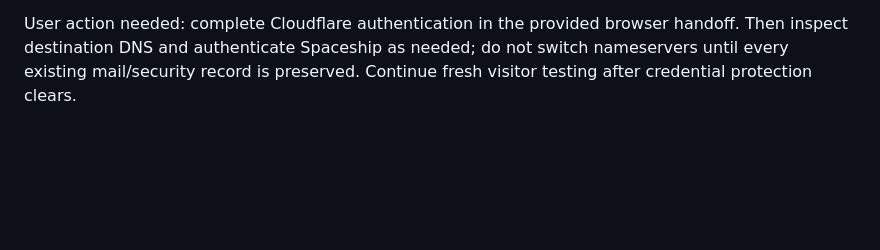
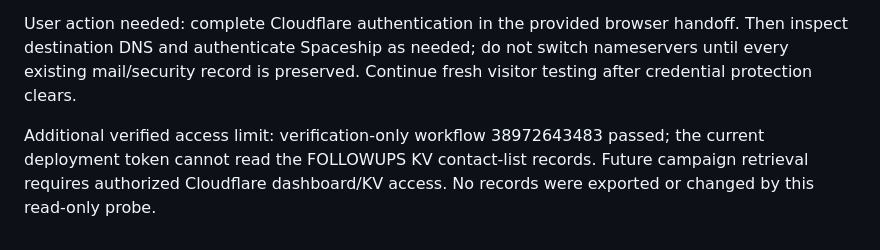
Before and after one commit to BSanders0801/Booked-AF-Calculator, a Markdown page: review/FREE_LAUNCH_VERIFICATION_2026-10-16.md, the part around the change. GitHub-like rendering; blank space fills up the shorter version.

Commit message:
Record contact-store retrieval permission blocker

```diff
--- a/review/FREE_LAUNCH_VERIFICATION_2026-10-16.md
+++ b/review/FREE_LAUNCH_VERIFICATION_2026-10-16.md
@@ -41,3 +41,5 @@ Backend source: 09c38d5f8d168029b00329c6b9aefd5b4a4f1e60; initial consent implem
 - Do not call the full launch complete until fresh live email flow and source privacy are resolved.
 
 User action needed: complete Cloudflare authentication in the provided browser handoff. Then inspect destination DNS and authenticate Spaceship as needed; do not switch nameservers until every existing mail/security record is preserved. Continue fresh visitor testing after credential protection clears.
+
+Additional verified access limit: verification-only workflow 38972643483 passed; the current deployment token cannot read the FOLLOWUPS KV contact-list records. Future campaign retrieval requires authorized Cloudflare dashboard/KV access. No records were exported or changed by this read-only probe.
```
